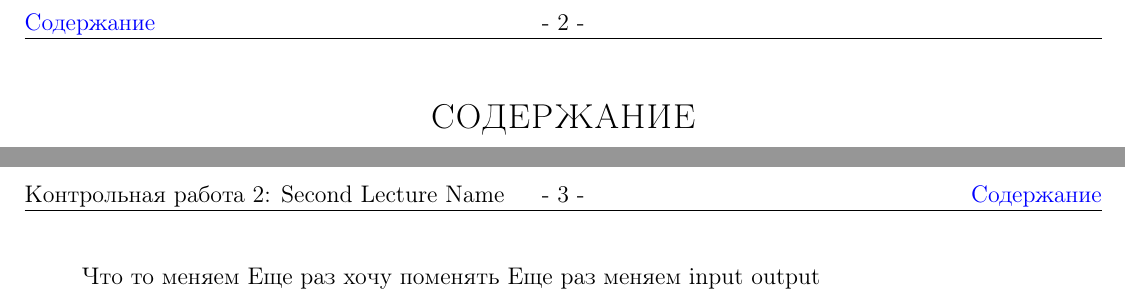
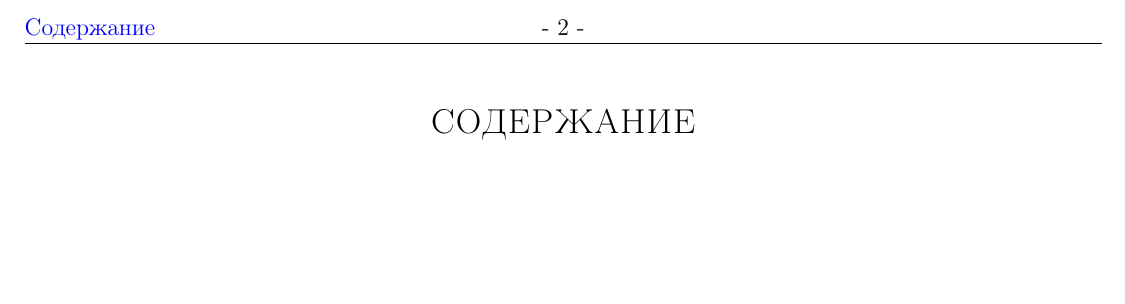
Before and after one commit to retrobannerS/mephi-docs, a LaTeX document (III семестр/Кратные интегралы и ряды/Контрольные/main.tex, which reads III семестр/Кратные интегралы и ряды/Контрольные/etc/settings/contents.tex, III семестр/Кратные интегралы и ряды/Контрольные/etc/template.tex): two parts of pages 2 and 3 of 3 before the commit and part of page 2 of 2 after it, the two joined at a grey line, cut so that both start at the same text, the shorter picture padded with empty space. Compiled offline with pdfLaTeX; a LaTeX package or settings file that is missing is left out.

Commit message:
Change settings for template

```diff
--- a/III семестр/Кратные интегралы и ряды/Контрольные/etc/settings/contents.tex
+++ b/III семестр/Кратные интегралы и ряды/Контрольные/etc/settings/contents.tex
@@ -13,7 +13,7 @@
 % Настройка форматирования оглавления для секций (глав)
 \titlecontents{section}[0em]
 {\addvspace{0.5ex}}
-{Глава \thecontentslabel.\quad}
+{\textbf{Глава} \thecontentslabel.\quad}
 {}
 {\titlerule*[1pc]{.}\contentspage}
 
--- /dev/null
+++ b/III семестр/Кратные интегралы и ряды/Контрольные/etc/template.tex
@@ -0,0 +1,18 @@
+%%% Почти всю шаблонную информацию можно менять тут
+\newcommand{\CourseDate}{осень 2023}
+\newcommand{\CourseName}{Краткое Название}
+\renewcommand{\typeoflesson}{Контрольная работа}
+\renewcommand{\FullCourseNameFirstPart}{\so{КРАТНЫЕ ИНТЕГРАЛЫ}}
+\renewcommand{\FullCourseNameSecondPart}{\so{И РЯДЫ}}
+\renewcommand{\SemesterNumber}{III СЕМЕСТР}
+\renewcommand{\SchoolName}{Институт: \textit{ИИКС}}
+\renewcommand{\TrackName}{Направления: \textit{ПМИ, ПИ}}
+\renewcommand{\LecturerInitials}{Семинарист: \textit{Мартьянов Евгений Вячеславович}}
+% You can add up to 4 authors (AuthorA, AuthorB, AuthorC, ...)
+\renewcommand{\AuthorA}
+    {\href{https://t.me/retrobanner}{\textit{Баранов Александр}}}
+% You can leave \OverleafLink or \OverleafLink empty to make them disappear from the title page, or not empty to make them appear automatically
+\renewcommand{\YandexDiskLink}{https://disk.yandex.ru/d/tZ8gBLITA_SmIw}
+\renewcommand{\OverleafLink}{}
+\renewcommand{\GithubLink}{https://github.com/MIPT-Group/Lectures_Tex_Club}
+\renewcommand{\ImageName}{logo}
--- a/III семестр/Кратные интегралы и ряды/Контрольные/main.tex
+++ b/III семестр/Кратные интегралы и ряды/Контрольные/main.tex
@@ -1,24 +1,6 @@
 \documentclass[12pt,twoside,a4paper]{etc/note}
 \input{etc/preamble}
-
-%%% Почти всю шаблонную информацию можно менять тут
-\newcommand{\CourseDate}{осень 2023}
-\newcommand{\CourseName}{Краткое Название}
-\renewcommand{\typeoflesson}{Контрольная работа}
-\renewcommand{\FullCourseNameFirstPart}{\so{КРАТНЫЕ ИНТЕГРАЛЫ}}
-\renewcommand{\FullCourseNameSecondPart}{\so{И РЯДЫ}}
-\renewcommand{\SemesterNumber}{III СЕМЕСТР}
-\renewcommand{\SchoolName}{Институт: \textit{ИИКС}}
-\renewcommand{\TrackName}{Направления: \textit{ПМИ, ПИ}}
-\renewcommand{\LecturerInitials}{Семинарист: \textit{Мартьянов Евгений Вячеславович}}
-% You can add up to 4 authors (AuthorA, AuthorB, AuthorC, ...)
-\renewcommand{\AuthorA}
-    {\href{https://t.me/retrobanner}{\textit{Баранов Александр}}}
-% You can leave \OverleafLink or \OverleafLink empty to make them disappear from the title page, or not empty to make them appear automatically
-\renewcommand{\YandexDiskLink}{https://disk.yandex.ru/d/tZ8gBLITA_SmIw}
-\renewcommand{\OverleafLink}{}
-\renewcommand{\GithubLink}{https://github.com/MIPT-Group/Lectures_Tex_Club}
-\renewcommand{\ImageName}{logo}
+\input{etc/template}
 
 \begin{document}
 \makeTitle
@@ -28,11 +10,6 @@
 
 \input{units/01}
 \input{units/02}
-Что то меняем
-Еще раз хочу поменять
-Еще раз меняем
-input
-output
 
 \input{etc/additional}
 \end{document}
```
